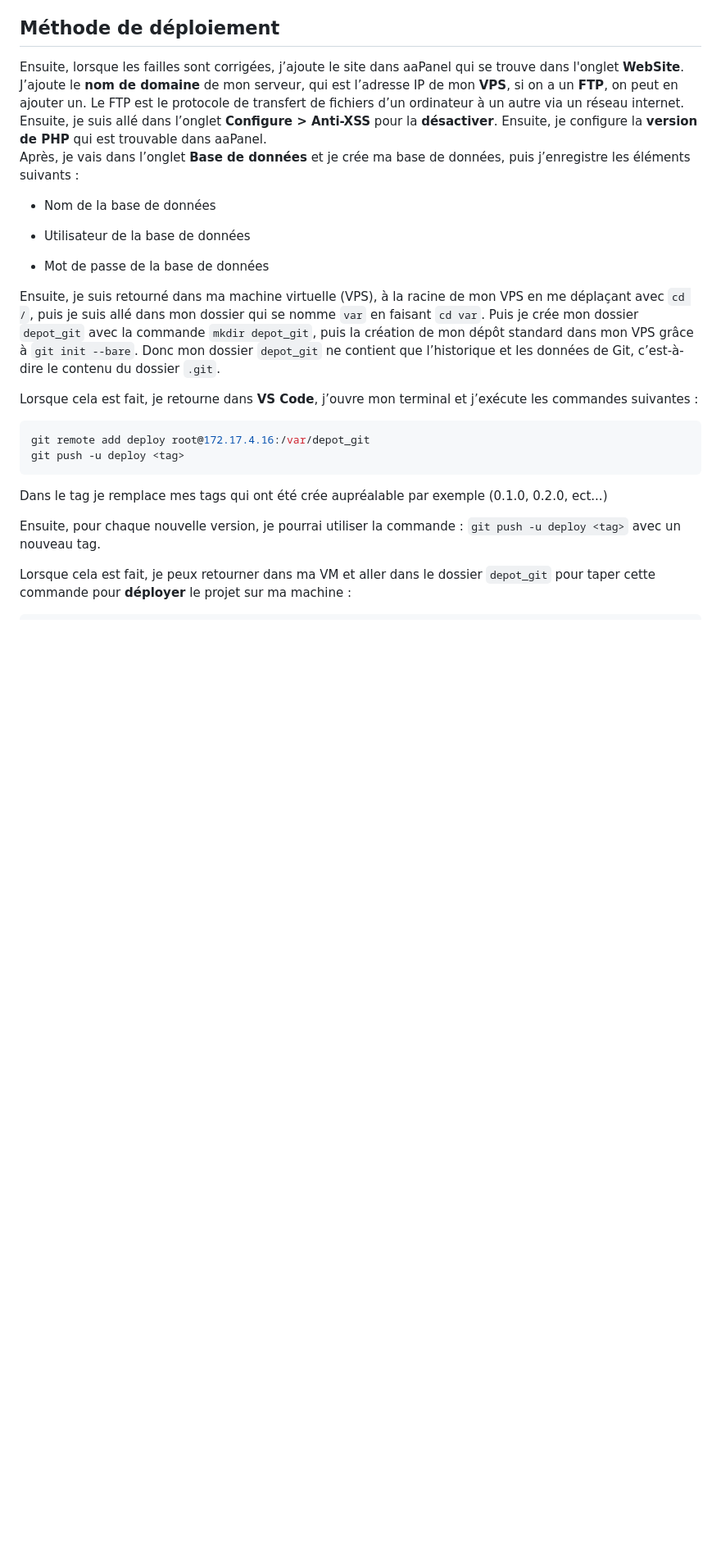
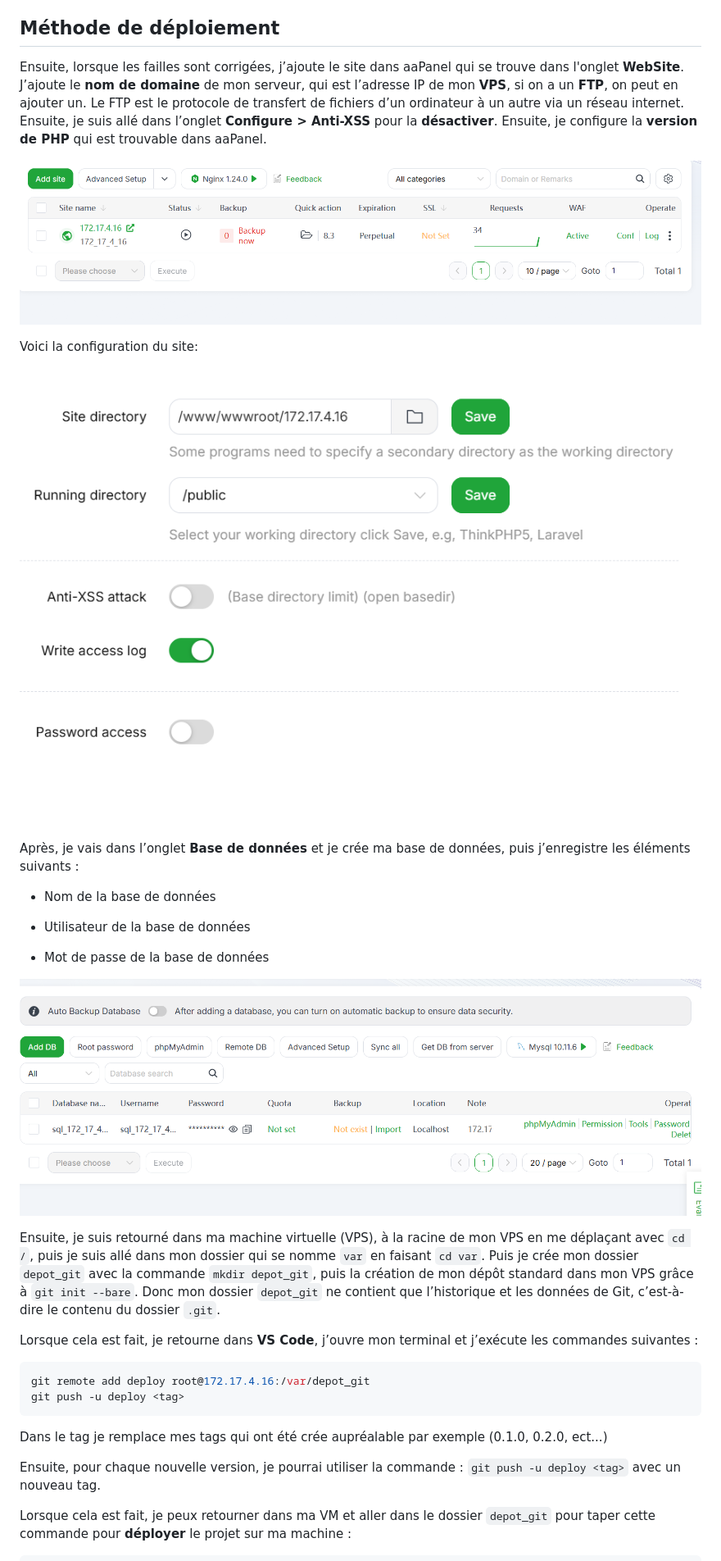
Before and after one commit to Metz-Numeric-School/habit-tracker-buggy-web-app-bloc-4-dfs-2025-bis-xino57, a Markdown page: doc/DEPLOY.md, the part around the change printed below. Shown: that part at 82% size. Rendered like a GitHub page; pictures changed too: doc/image-4.png (added), doc/image-5.png (added), doc/image-6.png (added); blank space fills up the shorter version.

Commit message:
feat: ajout des images en supplément pour le déploiement

```diff
--- a/doc/DEPLOY.md
+++ b/doc/DEPLOY.md
@@ -46,6 +49,14 @@ Cela me permet de faire une documentation pour mes commits et de déployer avec
 
 
 Ensuite, lorsque les failles sont corrigées, j’ajoute le site dans aaPanel qui se trouve dans l'onglet **WebSite**. J’ajoute le **nom de domaine** de mon serveur, qui est l’adresse IP de mon **VPS**, si on a un **FTP**, on peut en ajouter un. Le FTP est le protocole de transfert de fichiers d’un ordinateur à un autre via un réseau internet. Ensuite, je suis allé dans l’onglet **Configure > Anti-XSS** pour la **désactiver**. Ensuite, je configure la **version de PHP** qui est trouvable dans aaPanel.
+
+![alt text](image-4.png)
+
+Voici la configuration du site:
+
+![alt text](image-5.png)
+
+
 Après, je vais dans l’onglet **Base de données** et je crée ma base de données, puis j’enregistre les éléments suivants :
 
 - Nom de la base de données
@@ -53,6 +64,9 @@ Après, je vais dans l’onglet **Base de données** et je crée ma base de donn
 - Utilisateur de la base de données
 
 - Mot de passe de la base de données
+
+
+![alt text](image-6.png)
 
 
 Ensuite, je suis retourné dans ma machine virtuelle (VPS), à la racine de mon VPS en me déplaçant avec `cd /`, puis je suis allé dans mon dossier qui se nomme `var` en faisant `cd var`. Puis je crée mon dossier `depot_git` avec la commande `mkdir depot_git`, puis la création de mon dépôt standard dans mon VPS grâce à `git init --bare`. Donc mon dossier `depot_git` ne contient que l’historique et les données de Git, c’est-à-dire le contenu du dossier `.git`.
```
Also changed, not shown: other parts of doc/DEPLOY.md (+3 -0 lines), doc/image-3.png (added).
